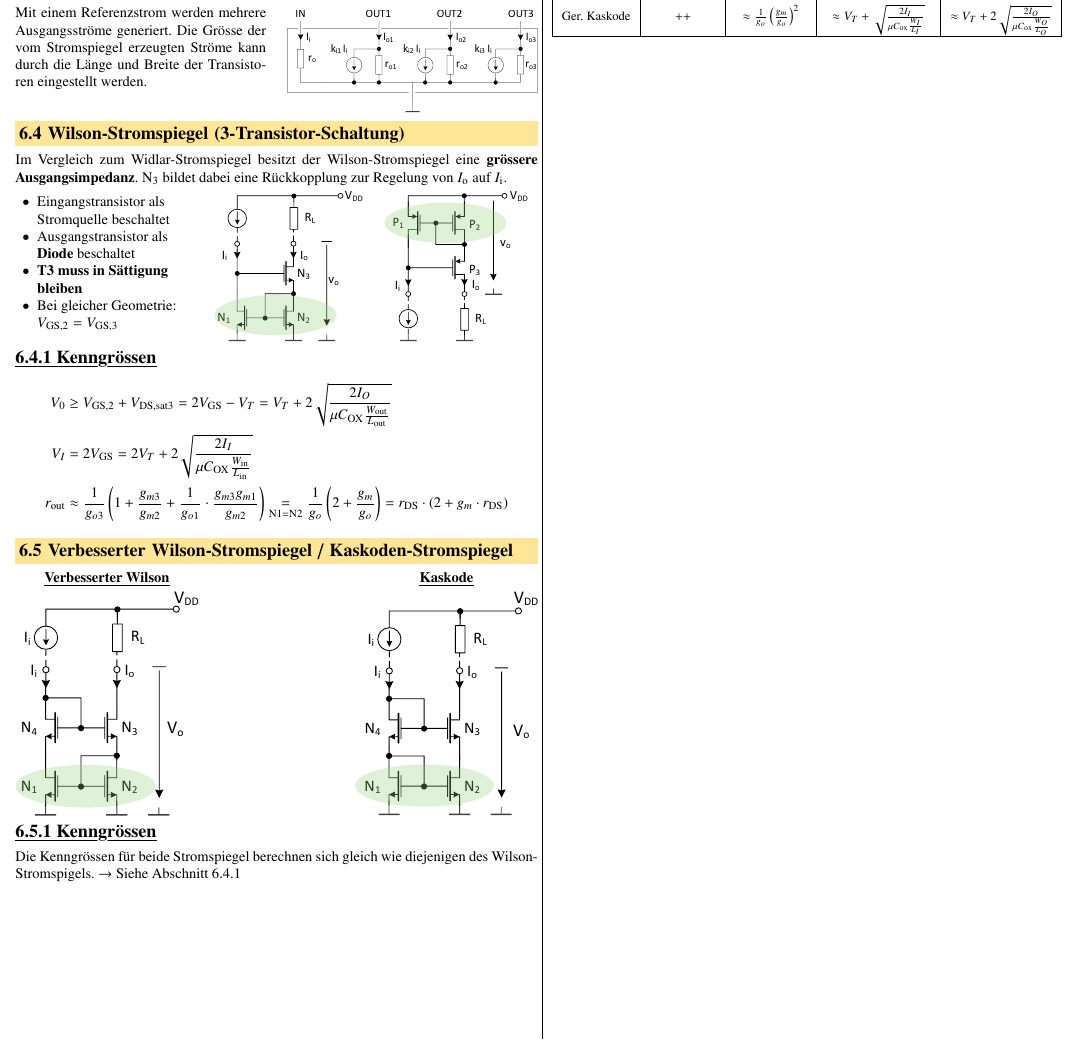
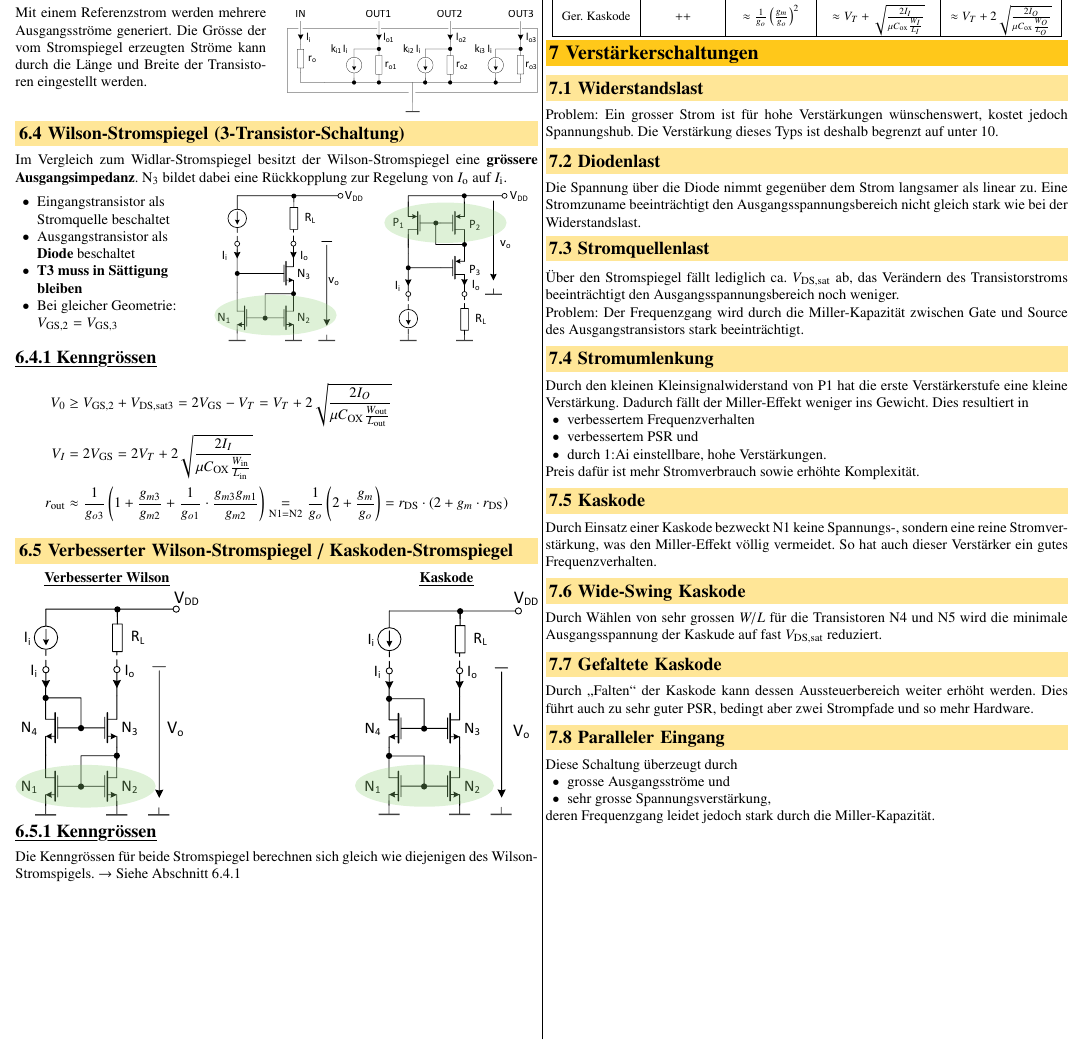
Before and after one commit to flurin-b/AnME, a LaTeX document (AnME.tex, which reads sections/07_MOS_verstärker.tex): part of page 6 of 6, cut so that both start at the same text. Compiled offline with pdfLaTeX.

Commit message:
Lecture 8

```diff
--- /dev/null
+++ b/sections/07_MOS_verstärker.tex
@@ -0,0 +1,62 @@
+\section{Verstärkerschaltungen}
+
+\subsection{Widerstandslast}
+%TODO: Verstärkerschaltung aus V8S10
+
+Problem: Ein grosser Strom ist für hohe Verstärkungen wünschenswert, kostet jedoch Spannungshub.
+Die Verstärkung dieses Typs ist deshalb begrenzt auf unter 10.
+
+\subsection{Diodenlast}
+%TODO: Verstärkerschaltung aus V8S11
+
+%TODO: Gain Formel aus V8S11
+
+Die Spannung über die Diode nimmt gegenüber dem Strom langsamer als linear zu.
+Eine Stromzuname beeinträchtigt den Ausgangsspannungsbereich nicht gleich stark wie bei der Widerstandslast.
+
+\subsection{Stromquellenlast}
+%TODO: Verstärkerschaltung aus V8S12
+
+Über den Stromspiegel fällt lediglich ca. $V_\text{DS,sat}$ ab, das Verändern des Transistorstroms beeinträchtigt den Ausgangsspannungsbereich noch weniger.
+
+Problem: Der Frequenzgang wird durch die Miller-Kapazität zwischen Gate und Source des Ausgangstransistors stark beeinträchtigt.
+
+\subsection{Stromumlenkung}
+%TODO: Verstärkerschaltung aus V8S13
+
+Durch den kleinen Kleinsignalwiderstand von P1 hat die erste Verstärkerstufe eine kleine Verstärkung.
+Dadurch fällt der Miller-Effekt weniger ins Gewicht.
+Dies resultiert in
+\begin{itemize}
+    \item verbessertem Frequenzverhalten
+    \item verbessertem PSR und
+    \item durch 1:Ai einstellbare, hohe Verstärkungen.
+\end{itemize}
+Preis dafür ist mehr Stromverbrauch sowie erhöhte Komplexität.
+
+\subsection{Kaskode}
+%TODO: Verstärkerschaltung aus V8S14
+
+Durch Einsatz einer Kaskode bezweckt N1 keine Spannungs-, sondern eine reine Stromverstärkung, was den Miller-Effekt völlig vermeidet.
+So hat auch dieser Verstärker ein gutes Frequenzverhalten.
+
+\subsection{Wide-Swing Kaskode}
+%TODO: Verstärkerschaltung (und formeln?) aus V8S15
+
+Durch Wählen von sehr grossen $W/L$ für die Transistoren N4 und N5 wird die minimale Ausgangsspannung der Kaskude auf fast $V_\text{DS,sat}$ reduziert.
+
+\subsection{Gefaltete Kaskode}
+%TODO: Verstärkerschaltung aus V8S16
+
+Durch „Falten“ der Kaskode kann dessen Aussteuerbereich weiter erhöht werden.
+Dies führt auch zu sehr guter PSR, bedingt aber zwei Strompfade und so mehr Hardware.
+
+\subsection{Paralleler Eingang}
+%TODO: Schema (und Formel) aus V8S17
+
+Diese Schaltung überzeugt durch
+\begin{itemize}
+    \item grosse Ausgangsströme und
+    \item sehr grosse Spannungsverstärkung,
+\end{itemize}
+deren Frequenzgang leidet jedoch stark durch die Miller-Kapazität.
```
Also changed, not shown: AnME.tex (+1 -0 lines), AnME.pdf.
